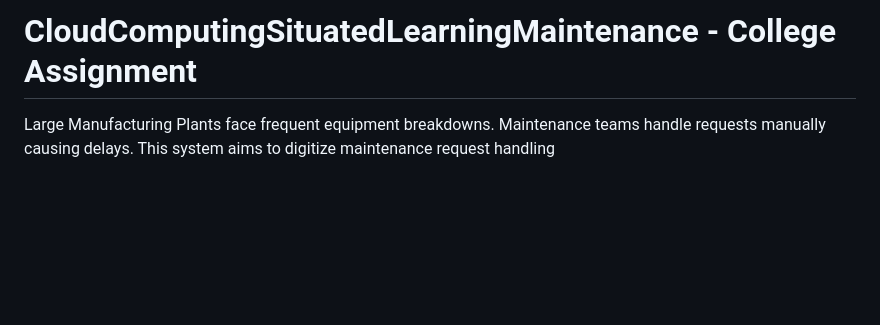
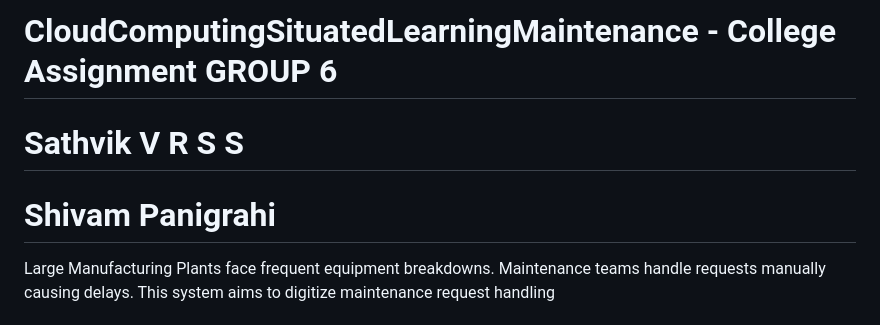
Before and after one commit to Sathvik-Valluri/CloudComputingSituatedLearningMaintenance, a Markdown page: README.md, the part around the change. GitHub-like rendering; blank space fills up the shorter version.

```diff
--- a/README.md
+++ b/README.md
@@ -1,4 +1,6 @@
-# CloudComputingSituatedLearningMaintenance - College Assignment
+# CloudComputingSituatedLearningMaintenance - College Assignment GROUP 6
+# Sathvik V R S S
+# Shivam Panigrahi
 Large Manufacturing Plants face frequent equipment breakdowns. Maintenance teams handle requests manually causing delays.
 This system aims to digitize maintenance request handling
 
```
